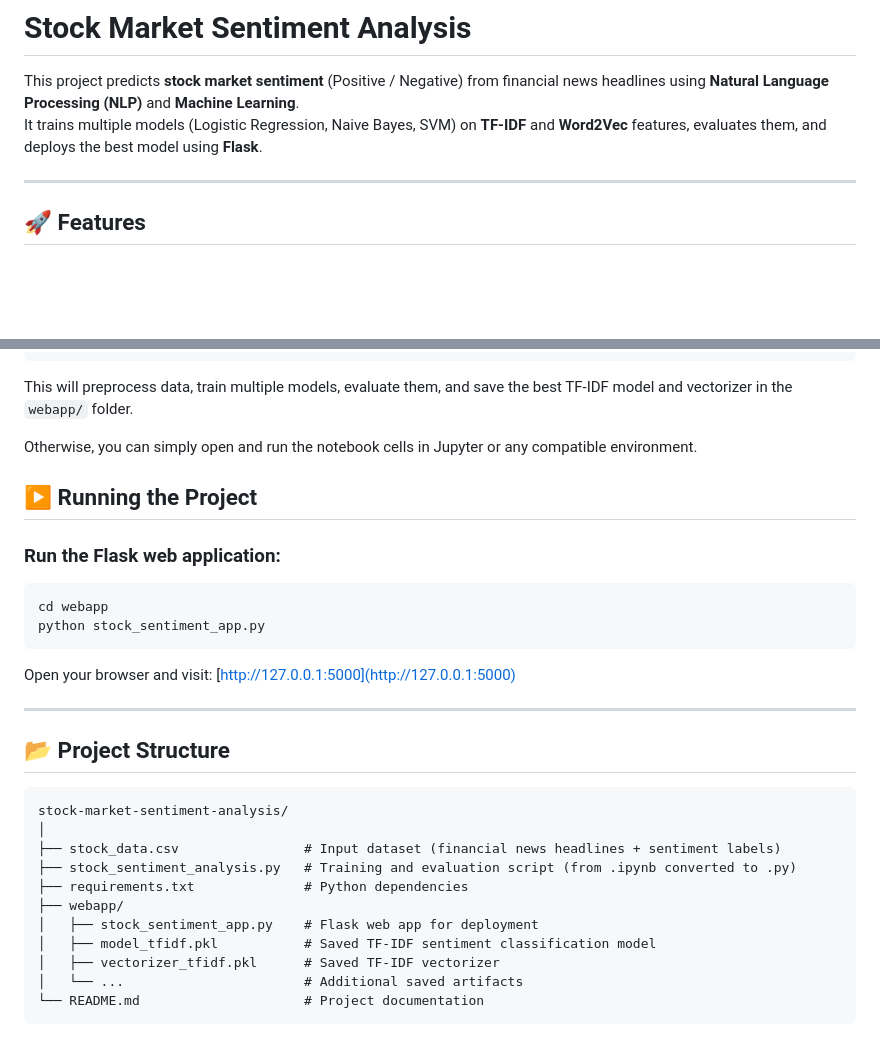
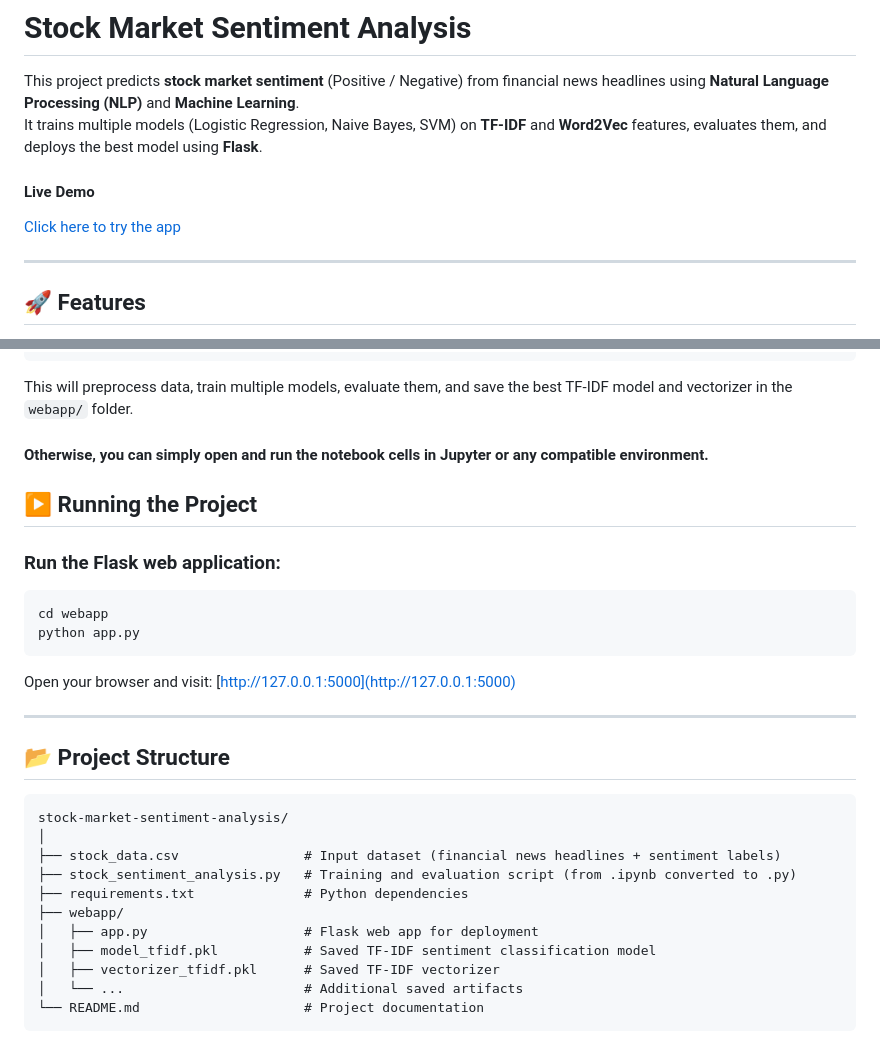
Before and after one commit to iamsohaib52/stock-market-sentiment-analysis, a Markdown page: README.md, 2 parts joined by grey strips. GitHub-like rendering; blank space fills up the shorter version.

Commit message:
Deployment links added

````diff
--- a/README.md
+++ b/README.md
@@ -2,6 +2,8 @@
 
 This project predicts **stock market sentiment** (Positive / Negative) from financial news headlines using **Natural Language Processing (NLP)** and **Machine Learning**.
 It trains multiple models (Logistic Regression, Naive Bayes, SVM) on **TF-IDF** and **Word2Vec** features, evaluates them, and deploys the best model using **Flask**.
+#### Live Demo
+[Click here to try the app](https://huggingface.co/spaces/sohaib52/stock_sentiment_analysis)
 
 ---
 
@@ -63,7 +65,7 @@ python stock_sentiment_analysis.py
 
 This will preprocess data, train multiple models, evaluate them, and save the best TF-IDF model and vectorizer in the `webapp/` folder.
 
-Otherwise, you can simply open and run the notebook cells in Jupyter or any compatible environment.
+#### Otherwise, you can simply open and run the notebook cells in Jupyter or any compatible environment.
 
 ## ▶️ Running the Project
 
@@ -71,7 +73,7 @@ Otherwise, you can simply open and run the notebook cells in Jupyter or any comp
 
 ```bash
 cd webapp
-python stock_sentiment_app.py
+python app.py
 ```
 
 Open your browser and visit:
@@ -88,7 +90,7 @@ stock-market-sentiment-analysis/
 ├── stock_sentiment_analysis.py   # Training and evaluation script (from .ipynb converted to .py)
 ├── requirements.txt              # Python dependencies
 ├── webapp/
-│   ├── stock_sentiment_app.py    # Flask web app for deployment
+│   ├── app.py                    # Flask web app for deployment
 │   ├── model_tfidf.pkl           # Saved TF-IDF sentiment classification model
 │   ├── vectorizer_tfidf.pkl      # Saved TF-IDF vectorizer
 │   └── ...                       # Additional saved artifacts
````
